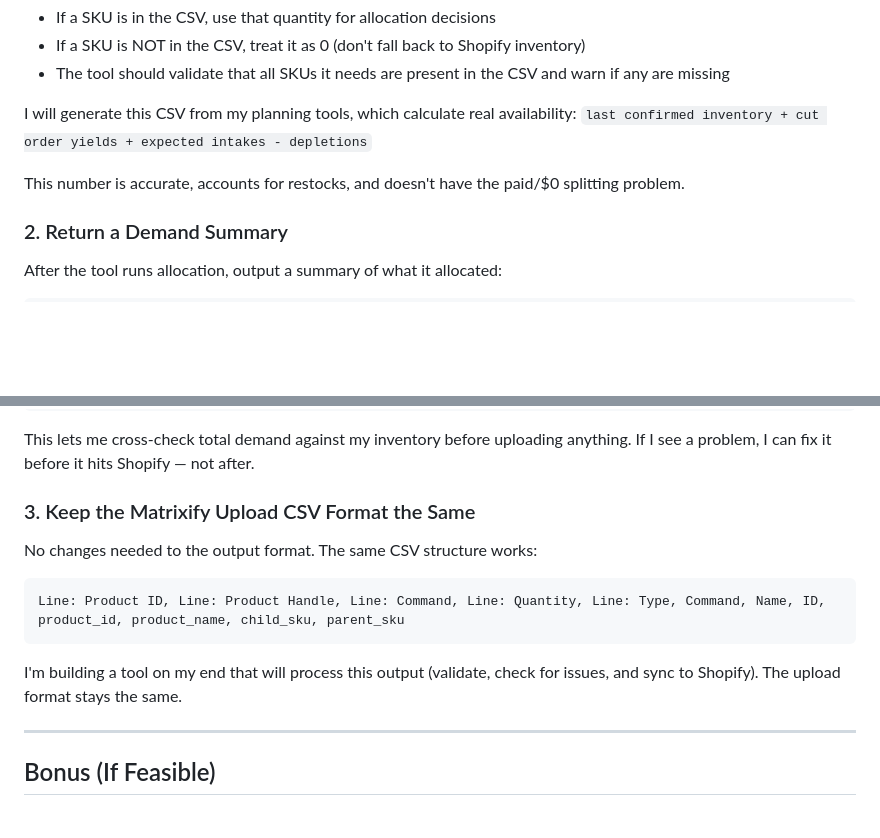
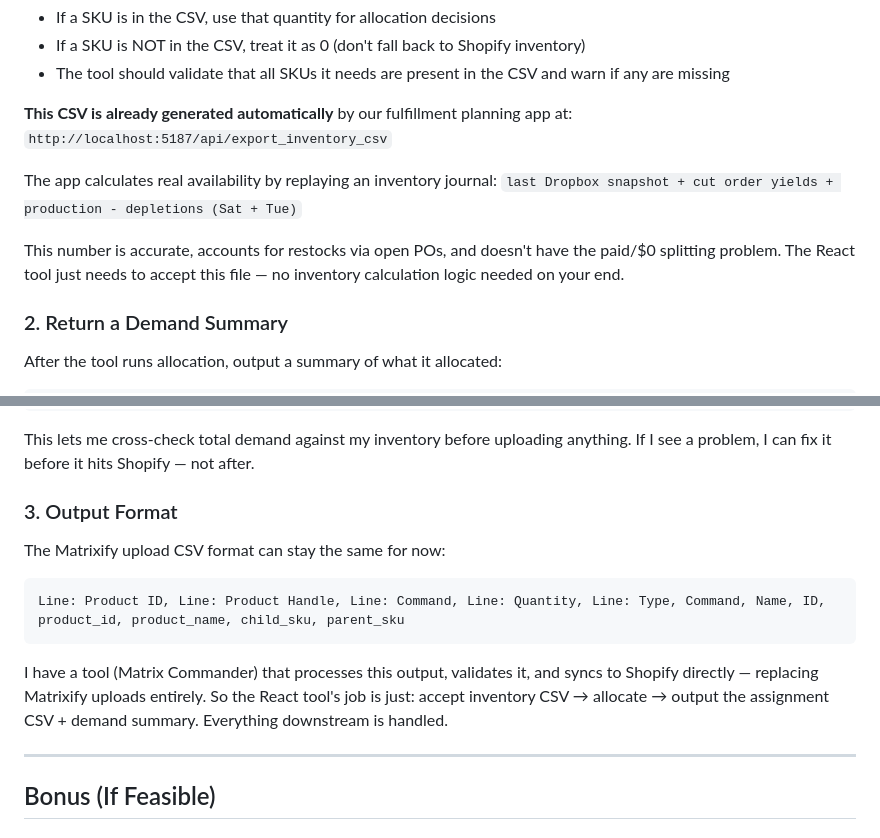
Before and after one commit to kurt-lgtm/AppyHour, a Markdown page: developer_request_inventory_csv.md, 2 parts joined by grey strips. Rendered like a GitHub page; blank space fills up the shorter version.

````diff
--- a/developer_request_inventory_csv.md
+++ b/developer_request_inventory_csv.md
@@ -52,10 +52,13 @@ AC-TCRISP,445
 - If a SKU is NOT in the CSV, treat it as 0 (don't fall back to Shopify inventory)
 - The tool should validate that all SKUs it needs are present in the CSV and warn if any are missing
 
-I will generate this CSV from my planning tools, which calculate real availability:
-`last confirmed inventory + cut order yields + expected intakes - depletions`
+**This CSV is already generated automatically** by our fulfillment planning app at:
+`http://localhost:5187/api/export_inventory_csv`
 
-This number is accurate, accounts for restocks, and doesn't have the paid/$0 splitting problem.
+The app calculates real availability by replaying an inventory journal:
+`last Dropbox snapshot + cut order yields + production - depletions (Sat + Tue)`
+
+This number is accurate, accounts for restocks via open POs, and doesn't have the paid/$0 splitting problem. The React tool just needs to accept this file — no inventory calculation logic needed on your end.
 
 ### 2. Return a Demand Summary
 
@@ -74,15 +77,14 @@ PK-TCUST,2357,"AHB-MED: 1847, AHB-LGE: 510"
 
 This lets me cross-check total demand against my inventory before uploading anything. If I see a problem, I can fix it before it hits Shopify — not after.
 
-### 3. Keep the Matrixify Upload CSV Format the Same
+### 3. Output Format
 
-No changes needed to the output format. The same CSV structure works:
-
+The Matrixify upload CSV format can stay the same for now:
 ```
 Line: Product ID, Line: Product Handle, Line: Command, Line: Quantity, Line: Type, Command, Name, ID, product_id, product_name, child_sku, parent_sku
 ```
 
-I'm building a tool on my end that will process this output (validate, check for issues, and sync to Shopify). The upload format stays the same.
+I have a tool (Matrix Commander) that processes this output, validates it, and syncs to Shopify directly — replacing Matrixify uploads entirely. So the React tool's job is just: accept inventory CSV → allocate → output the assignment CSV + demand summary. Everything downstream is handled.
 
 ---
 
````
Also changed, not shown: developer_request_workflow_handoff.md (+27 -11 lines).
